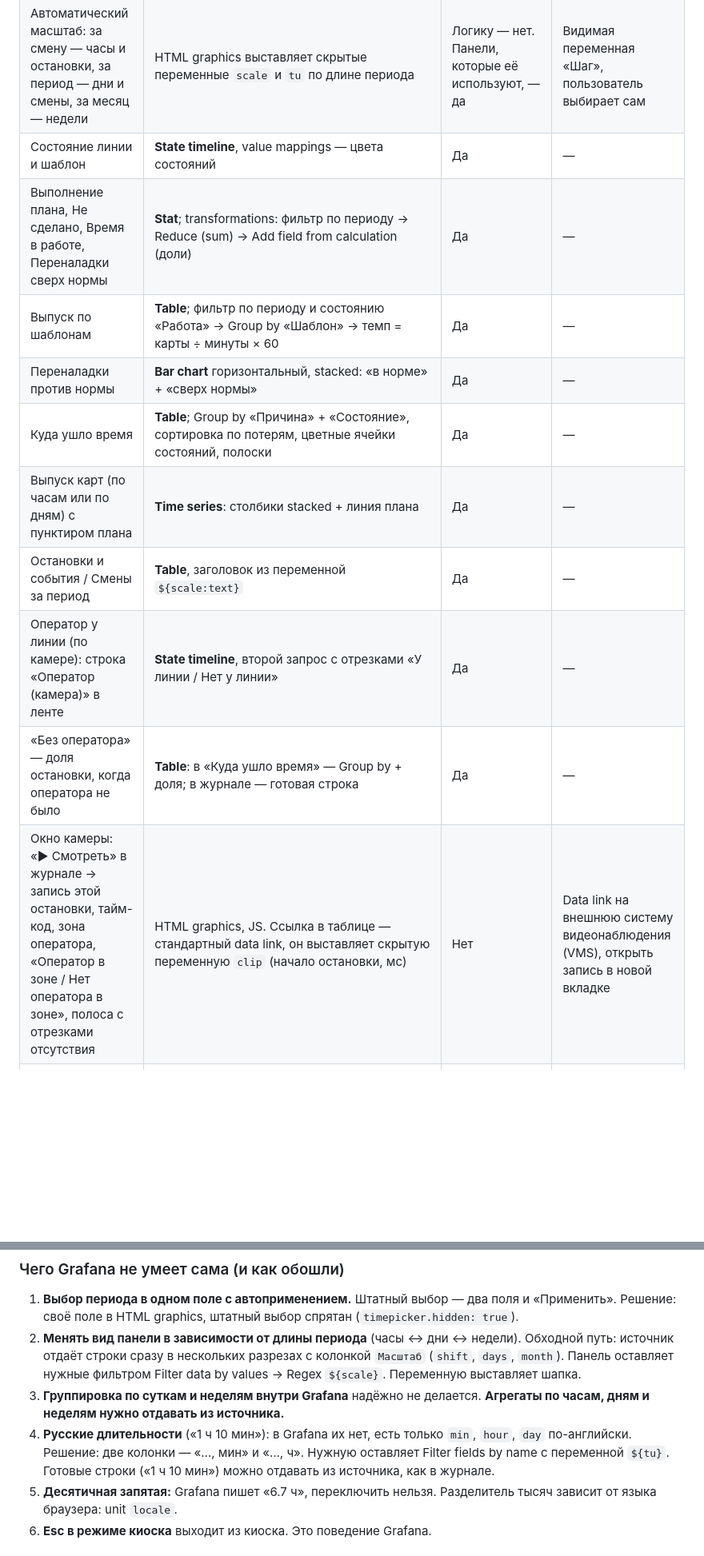
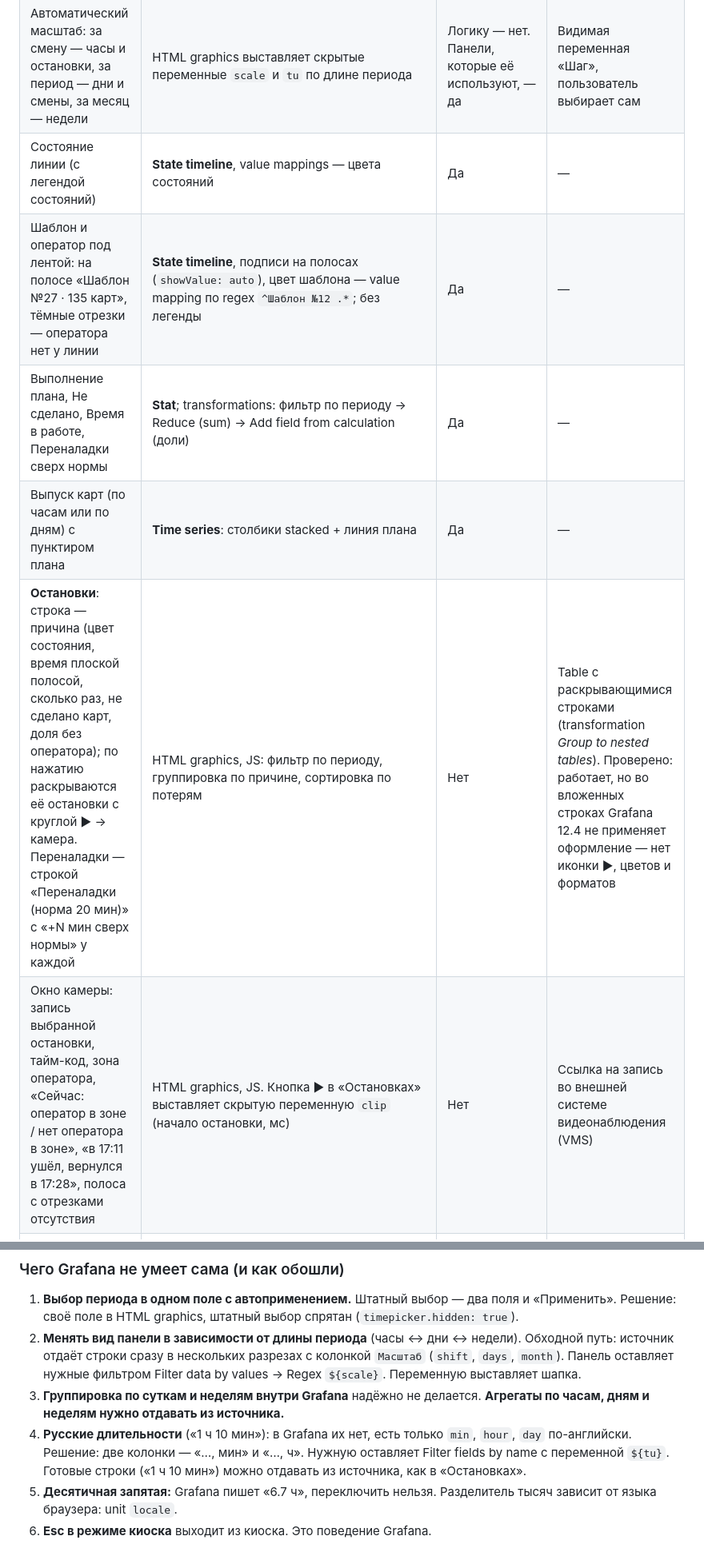
Before and after one commit to kogdanikogda/line-monitoring-grafana, a Markdown page: README.md, 2 parts joined by grey strips. Shown at 80% size. Drawn GitHub-style; blank space fills up the shorter version.

```diff
--- a/README.md
+++ b/README.md
@@ -27,16 +27,12 @@
 | Поле периода: одно поле, календарь, применяется сразу; стрелки ‹ ›; пресеты «Смена / Сутки / Неделя / Месяц» | HTML graphics, JS. Меняет период через `htmlGraphics.locationService.partial({from, to})` | Нет | Штатный выбор периода Grafana: два поля и кнопка «Применить» плюс список быстрых периодов Grafana |
 | Итог фразой («За сутки сделано 931 карта при плане 1 040 — 90%…») | HTML graphics, JS: суммы, главная причина, склонение «карта / карты / карт» | Нет | Stat-панели без фразы; или Business Text (Handlebars + helpers, тоже код) |
 | Автоматический масштаб: за смену — часы и остановки, за период — дни и смены, за месяц — недели | HTML graphics выставляет скрытые переменные `scale` и `tu` по длине периода | Логику — нет. Панели, которые её используют, — да | Видимая переменная «Шаг», пользователь выбирает сам |
-| Состояние линии и шаблон | **State timeline**, value mappings — цвета состояний | Да | — |
+| Состояние линии (с легендой состояний) | **State timeline**, value mappings — цвета состояний | Да | — |
+| Шаблон и оператор под лентой: на полосе «Шаблон №27 · 135 карт», тёмные отрезки — оператора нет у линии | **State timeline**, подписи на полосах (`showValue: auto`), цвет шаблона — value mapping по regex `^Шаблон №12 .*`; без легенды | Да | — |
 | Выполнение плана, Не сделано, Время в работе, Переналадки сверх нормы | **Stat**; transformations: фильтр по периоду → Reduce (sum) → Add field from calculation (доли) | Да | — |
-| Выпуск по шаблонам | **Table**; фильтр по периоду и состоянию «Работа» → Group by «Шаблон» → темп = карты ÷ минуты × 60 | Да | — |
-| Переналадки против нормы | **Bar chart** горизонтальный, stacked: «в норме» + «сверх нормы» | Да | — |
-| Куда ушло время | **Table**; Group by «Причина» + «Состояние», сортировка по потерям, цветные ячейки состояний, полоски | Да | — |
 | Выпуск карт (по часам или по дням) с пунктиром плана | **Time series**: столбики stacked + линия плана | Да | — |
-| Остановки и события / Смены за период | **Table**, заголовок из переменной `${scale:text}` | Да | — |
-| Оператор у линии (по камере): строка «Оператор (камера)» в ленте | **State timeline**, второй запрос с отрезками «У линии / Нет у линии» | Да | — |
-| «Без оператора» — доля остановки, когда оператора не было | **Table**: в «Куда ушло время» — Group by + доля; в журнале — готовая строка | Да | — |
-| Окно камеры: «▶ Смотреть» в журнале → запись этой остановки, тайм-код, зона оператора, «Оператор в зоне / Нет оператора в зоне», полоса с отрезками отсутствия | HTML graphics, JS. Ссылка в таблице — стандартный data link, он выставляет скрытую переменную `clip` (начало остановки, мс) | Нет | Data link на внешнюю систему видеонаблюдения (VMS), открыть запись в новой вкладке |
+| **Остановки**: строка — причина (цвет состояния, время плоской полосой, сколько раз, не сделано карт, доля без оператора); по нажатию раскрываются её остановки с круглой ▶ → камера. Переналадки — строкой «Переналадки (норма 20 мин)» с «+N мин сверх нормы» у каждой | HTML graphics, JS: фильтр по периоду, группировка по причине, сортировка по потерям | Нет | Table с раскрывающимися строками (transformation *Group to nested tables*). Проверено: работает, но во вложенных строках Grafana 12.4 не применяет оформление — нет иконки ▶, цветов и форматов |
+| Окно камеры: запись выбранной остановки, тайм-код, зона оператора, «Сейчас: оператор в зоне / нет оператора в зоне», «в 17:11 ушёл, вернулся в 17:28», полоса с отрезками отсутствия | HTML graphics, JS. Кнопка ▶ в «Остановках» выставляет скрытую переменную `clip` (начало остановки, мс) | Нет | Ссылка на запись во внешней системе видеонаблюдения (VMS) |
 | «МПК-Пересвет» вместо «Grafana» в меню | У Пересвета это **white labeling Grafana Enterprise** (настройка). В демо-сборке OSS заменена строка в файле (см. `deploy/Dockerfile`) | Настройка Enterprise | — |
 | Скрыть меню и кнопки Grafana | Роль Viewer (кнопки редактирования скрыты) или режим киоска `?kiosk` | Да | — |
 
@@ -45,7 +41,7 @@
 1. **Выбор периода в одном поле с автоприменением.** Штатный выбор — два поля и «Применить». Решение: своё поле в HTML graphics, штатный выбор спрятан (`timepicker.hidden: true`).
 2. **Менять вид панели в зависимости от длины периода** (часы ↔ дни ↔ недели). Обходной путь: источник отдаёт строки сразу в нескольких разрезах с колонкой `Масштаб` (`shift`, `days`, `month`). Панель оставляет нужные фильтром Filter data by values → Regex `${scale}`. Переменную выставляет шапка.
 3. **Группировка по суткам и неделям внутри Grafana** надёжно не делается. **Агрегаты по часам, дням и неделям нужно отдавать из источника.**
-4. **Русские длительности** («1 ч 10 мин»): в Grafana их нет, есть только `min`, `hour`, `day` по-английски. Решение: две колонки — «…, мин» и «…, ч». Нужную оставляет Filter fields by name с переменной `${tu}`. Готовые строки («1 ч 10 мин») можно отдавать из источника, как в журнале.
+4. **Русские длительности** («1 ч 10 мин»): в Grafana их нет, есть только `min`, `hour`, `day` по-английски. Решение: две колонки — «…, мин» и «…, ч». Нужную оставляет Filter fields by name с переменной `${tu}`. Готовые строки («1 ч 10 мин») можно отдавать из источника, как в «Остановках».
 5. **Десятичная запятая:** Grafana пишет «6.7 ч», переключить нельзя. Разделитель тысяч зависит от языка браузера: unit `locale`.
 6. **Esc в режиме киоска** выходит из киоска. Это поведение Grafana.
 
```
Also changed, not shown: other parts of README.md (+12 -14 lines), screens/01-sutki.jpg, screens/02-mesyac.jpg, screens/03-period-12-17-okt.jpg (deleted), screens/04-smena-niz.jpg (deleted), screens/05-kamera.jpg, 2 other files.
